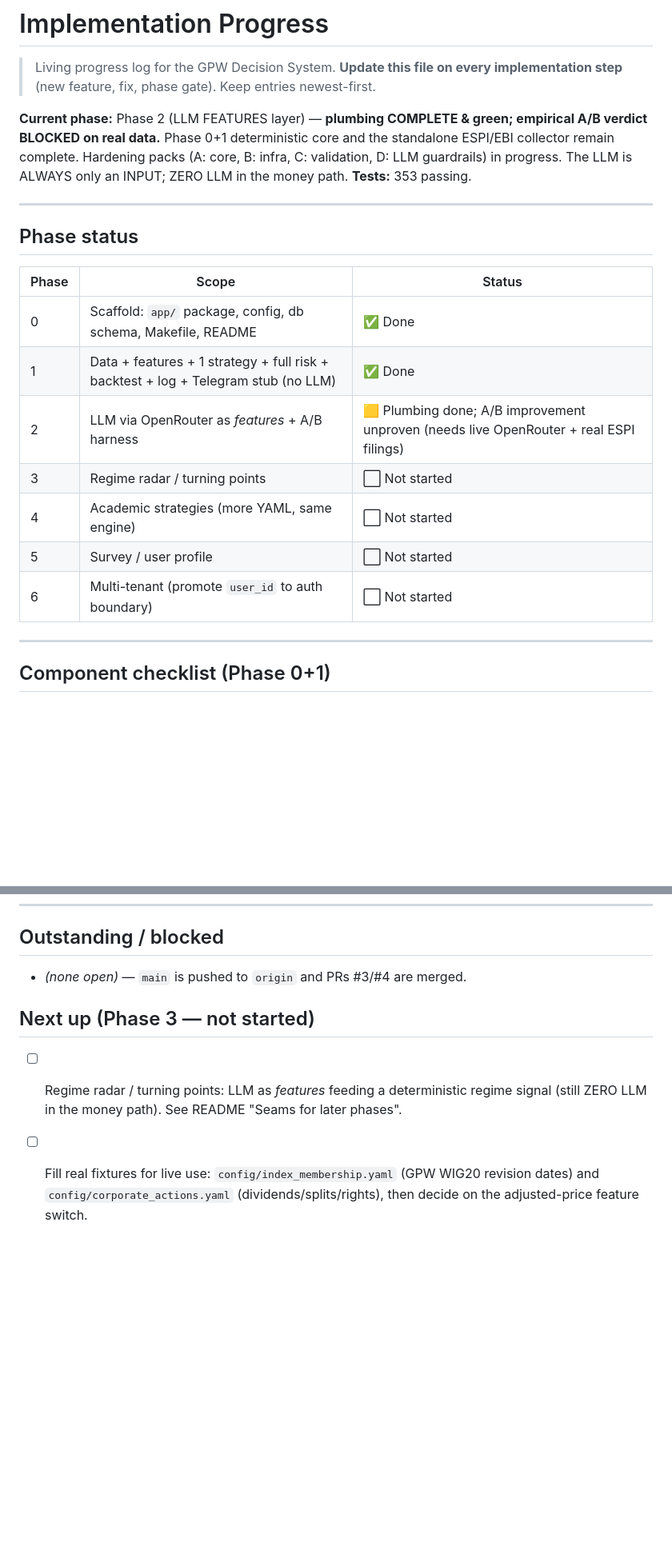
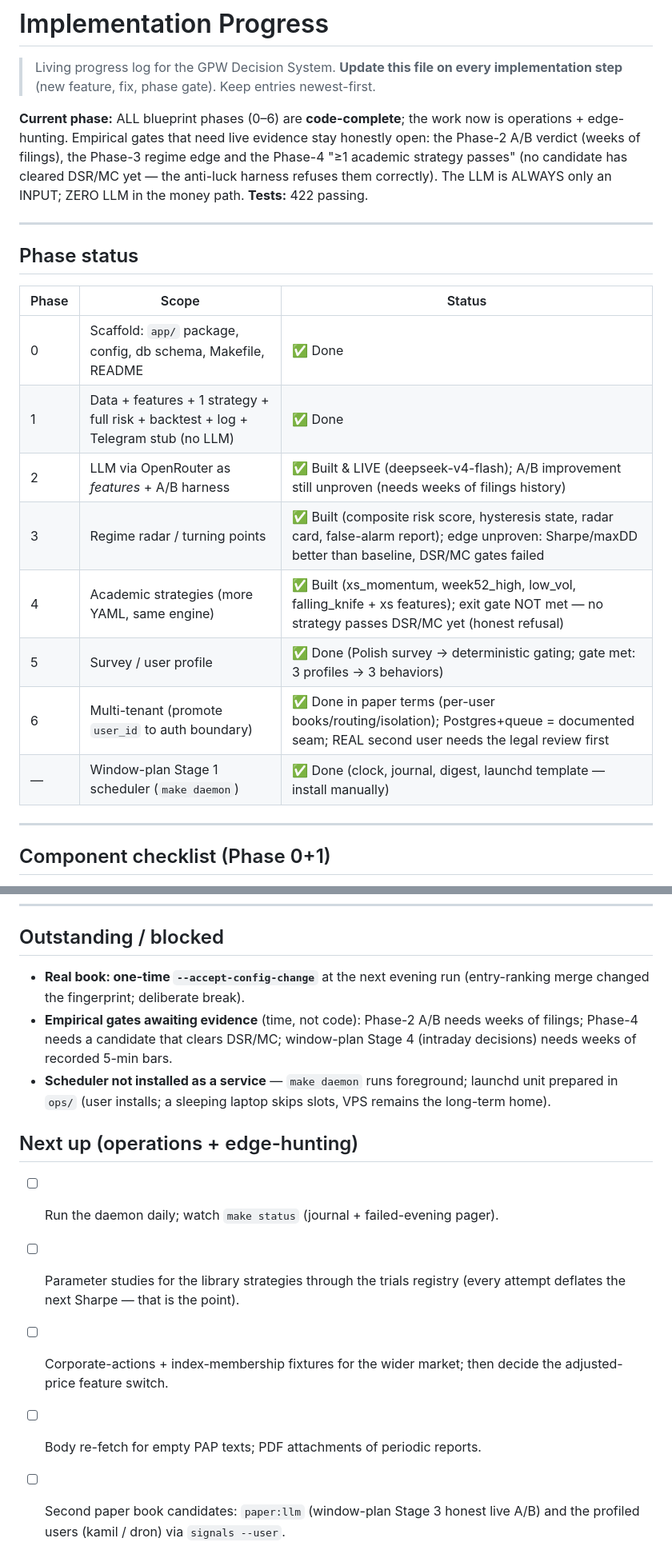
Before and after one commit to pantol/fin_opus, a Markdown page: PROGRESS.md, 2 parts joined by grey strips. Shown at 80% size. Rendered like a GitHub page; blank space fills up the shorter version.

```diff
--- a/PROGRESS.md
+++ b/PROGRESS.md
@@ -3,11 +3,12 @@
 > Living progress log for the GPW Decision System. **Update this file on every
 > implementation step** (new feature, fix, phase gate). Keep entries newest-first.
 
-**Current phase:** Phase 2 (LLM FEATURES layer) — **plumbing COMPLETE & green;
-empirical A/B verdict BLOCKED on real data.** Phase 0+1 deterministic core and the
-standalone ESPI/EBI collector remain complete. Hardening packs (A: core, B: infra,
-C: validation, D: LLM guardrails) in progress. The LLM is ALWAYS only an INPUT;
-ZERO LLM in the money path. **Tests:** 353 passing.
+**Current phase:** ALL blueprint phases (0–6) are **code-complete**; the work
+now is operations + edge-hunting. Empirical gates that need live evidence
+stay honestly open: the Phase-2 A/B verdict (weeks of filings), the Phase-3
+regime edge and the Phase-4 "≥1 academic strategy passes" (no candidate has
+cleared DSR/MC yet — the anti-luck harness refuses them correctly). The LLM
+is ALWAYS only an INPUT; ZERO LLM in the money path. **Tests:** 422 passing.
 
 ---
 
@@ -17,11 +18,12 @@ ZERO LLM in the money path. **Tests:** 353 passing.
 |-------|-------|--------|
 | 0 | Scaffold: `app/` package, config, db schema, Makefile, README | ✅ Done |
 | 1 | Data + features + 1 strategy + full risk + backtest + log + Telegram stub (no LLM) | ✅ Done |
-| 2 | LLM via OpenRouter as *features* + A/B harness | 🟨 Plumbing done; A/B improvement unproven (needs live OpenRouter + real ESPI filings) |
-| 3 | Regime radar / turning points | ⬜ Not started |
-| 4 | Academic strategies (more YAML, same engine) | ⬜ Not started |
-| 5 | Survey / user profile | ⬜ Not started |
-| 6 | Multi-tenant (promote `user_id` to auth boundary) | ⬜ Not started |
+| 2 | LLM via OpenRouter as *features* + A/B harness | ✅ Built & LIVE (deepseek-v4-flash); A/B improvement still unproven (needs weeks of filings history) |
+| 3 | Regime radar / turning points | ✅ Built (composite risk score, hysteresis state, radar card, false-alarm report); edge unproven: Sharpe/maxDD better than baseline, DSR/MC gates failed |
+| 4 | Academic strategies (more YAML, same engine) | ✅ Built (xs_momentum, week52_high, low_vol, falling_knife + xs features); exit gate NOT met — no strategy passes DSR/MC yet (honest refusal) |
+| 5 | Survey / user profile | ✅ Done (Polish survey → deterministic gating; gate met: 3 profiles → 3 behaviors) |
+| 6 | Multi-tenant (promote `user_id` to auth boundary) | ✅ Done in paper terms (per-user books/routing/isolation); Postgres+queue = documented seam; REAL second user needs the legal review first |
+| — | Window-plan Stage 1 scheduler (`make daemon`) | ✅ Done (clock, journal, digest, launchd template — install manually) |
 
 ---
 
@@ -573,13 +617,22 @@ decision/trade/equity logging, Telegram dry-run stub, CLI, Makefile, README.
 
 ## Outstanding / blocked
 
-- _(none open)_ — `main` is pushed to `origin` and PRs #3/#4 are merged.
+- **Real book: one-time `--accept-config-change`** at the next evening run
+  (entry-ranking merge changed the fingerprint; deliberate break).
+- **Empirical gates awaiting evidence** (time, not code): Phase-2 A/B needs
+  weeks of filings; Phase-4 needs a candidate that clears DSR/MC; window-plan
+  Stage 4 (intraday decisions) needs weeks of recorded 5-min bars.
+- **Scheduler not installed as a service** — `make daemon` runs foreground;
+  launchd unit prepared in `ops/` (user installs; a sleeping laptop skips
+  slots, VPS remains the long-term home).
 
-## Next up (Phase 3 — not started)
+## Next up (operations + edge-hunting)
 
-- [ ] Regime radar / turning points: LLM as *features* feeding a deterministic
-  regime signal (still ZERO LLM in the money path). See README "Seams for later
-  phases".
-- [ ] Fill real fixtures for live use: `config/index_membership.yaml` (GPW WIG20
-  revision dates) and `config/corporate_actions.yaml` (dividends/splits/rights),
-  then decide on the adjusted-price feature switch.
+- [ ] Run the daemon daily; watch `make status` (journal + failed-evening pager).
+- [ ] Parameter studies for the library strategies through the trials
+  registry (every attempt deflates the next Sharpe — that is the point).
+- [ ] Corporate-actions + index-membership fixtures for the wider market;
+  then decide the adjusted-price feature switch.
+- [ ] Body re-fetch for empty PAP texts; PDF attachments of periodic reports.
+- [ ] Second paper book candidates: `paper:llm` (window-plan Stage 3 honest
+  live A/B) and the profiled users (kamil / dron) via `signals --user`.
```
Also changed, not shown: other parts of PROGRESS.md (+43 -1 lines), CLAUDE.md (+2 -2 lines), README.md (+17 -9 lines).
